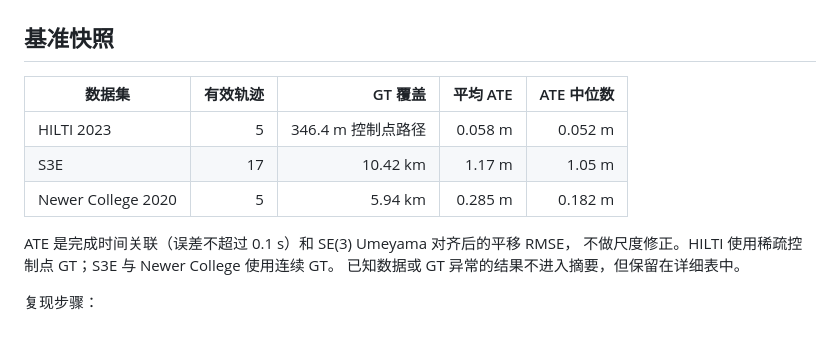
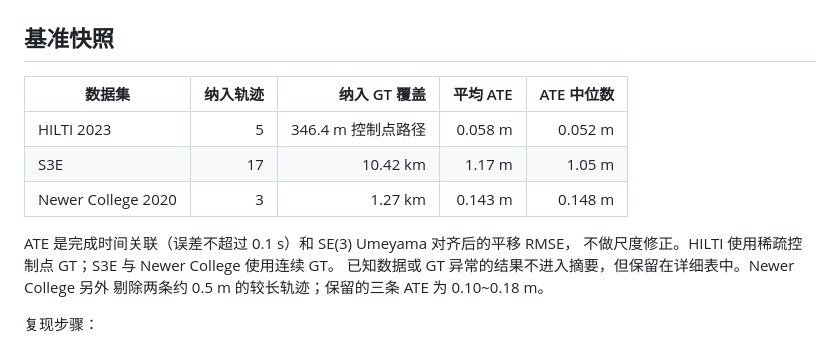
Before and after one commit to wagdeer/sapphire, a Markdown page: README.zh.md, the part around the change. Rendered like a GitHub page.

```diff
--- a/README.zh.md
+++ b/README.zh.md
@@ -17,15 +17,16 @@ C++17 实现，ROS 1 和 ROS 2 由轻量封装接入。
 
 ## 基准快照
 
-| 数据集 | 有效轨迹 | GT 覆盖 | 平均 ATE | ATE 中位数 |
+| 数据集 | 纳入轨迹 | 纳入 GT 覆盖 | 平均 ATE | ATE 中位数 |
 |---|---:|---:|---:|---:|
 | HILTI 2023 | 5 | 346.4 m 控制点路径 | 0.058 m | 0.052 m |
 | S3E | 17 | 10.42 km | 1.17 m | 1.05 m |
-| Newer College 2020 | 5 | 5.94 km | 0.285 m | 0.182 m |
+| Newer College 2020 | 3 | 1.27 km | 0.143 m | 0.148 m |
 
 ATE 是完成时间关联（误差不超过 0.1 s）和 SE(3) Umeyama 对齐后的平移 RMSE，
 不做尺度修正。HILTI 使用稀疏控制点 GT；S3E 与 Newer College 使用连续 GT。
-已知数据或 GT 异常的结果不进入摘要，但保留在详细表中。
+已知数据或 GT 异常的结果不进入摘要，但保留在详细表中。Newer College 另外
+剔除两条约 0.5 m 的较长轨迹；保留的三条 ATE 为 0.10~0.18 m。
 
 复现步骤：
 
```
Also changed, not shown: README.md (+5 -3 lines).
